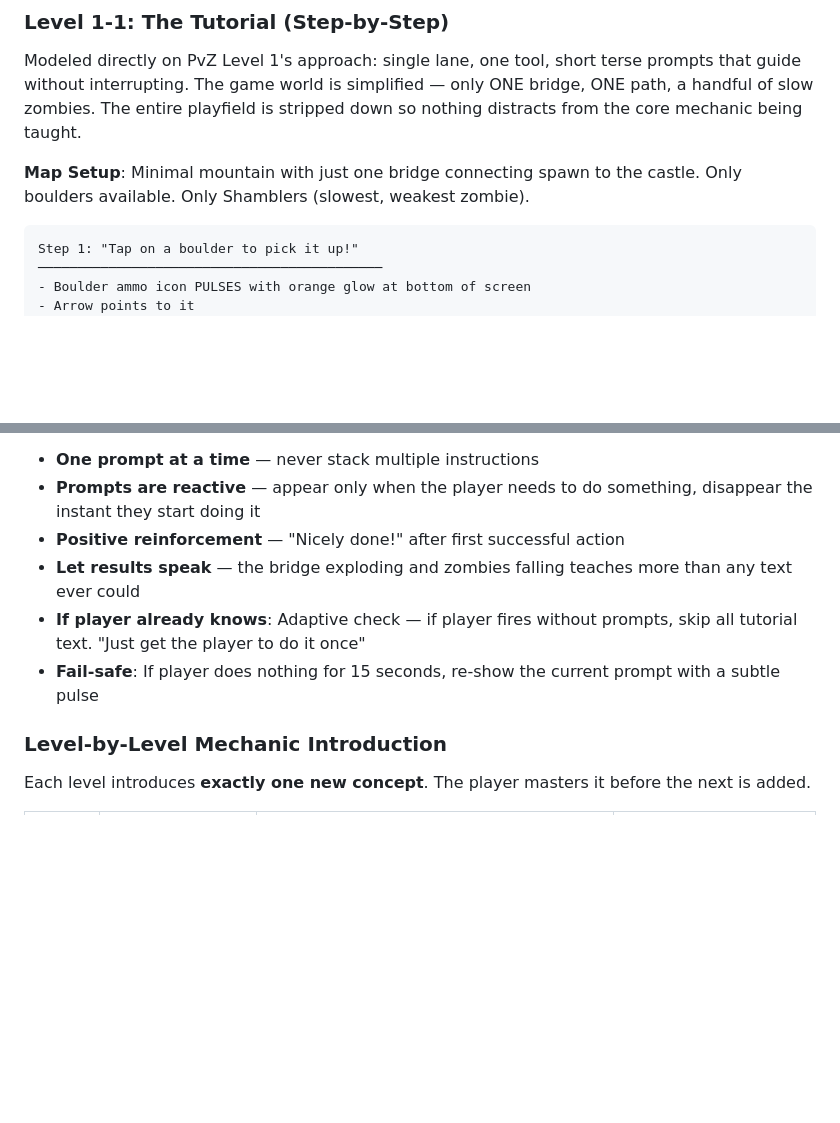
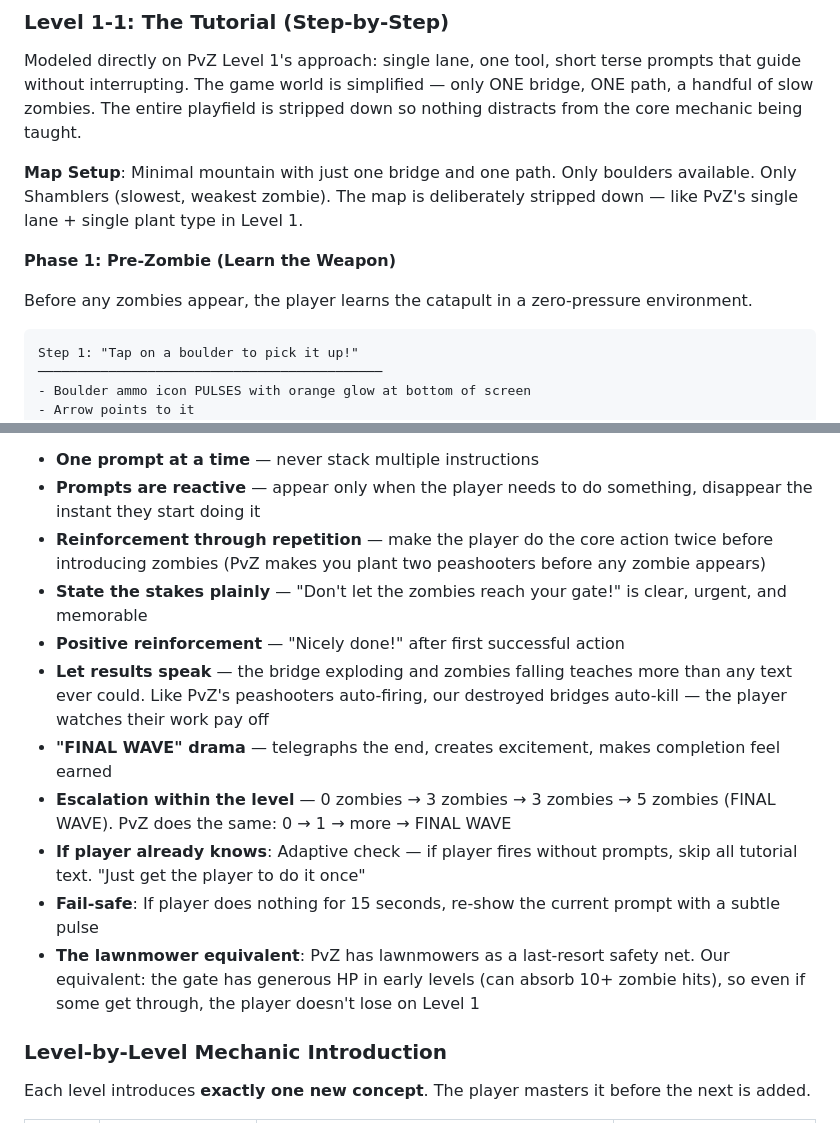
Before and after one commit to Randroids-Dojo/drop-dead-keep, a Markdown page: Docs/GDD.md, 2 parts joined by grey strips. GitHub-like rendering; blank space fills up the shorter version.

````diff
--- a/Docs/GDD.md
+++ b/Docs/GDD.md
@@ -609,7 +609,11 @@ Inspired by George Fan's GDC 2012 talk ["How I Got My Mom to Play Through Plants
 
 Modeled directly on PvZ Level 1's approach: single lane, one tool, short terse prompts that guide without interrupting. The game world is simplified — only ONE bridge, ONE path, a handful of slow zombies. The entire playfield is stripped down so nothing distracts from the core mechanic being taught.
 
-**Map Setup**: Minimal mountain with just one bridge connecting spawn to the castle. Only boulders available. Only Shamblers (slowest, weakest zombie).
+**Map Setup**: Minimal mountain with just one bridge and one path. Only boulders available. Only Shamblers (slowest, weakest zombie). The map is deliberately stripped down — like PvZ's single lane + single plant type in Level 1.
+
+**Phase 1: Pre-Zombie (Learn the Weapon)**
+
+Before any zombies appear, the player learns the catapult in a zero-pressure environment.
 
 ```
 Step 1: "Tap on a boulder to pick it up!"
@@ -672,9 +726,14 @@ Step 7: Wave Complete — Level Clear
 - **One prompt at a time** — never stack multiple instructions
 - **Prompts are reactive** — appear only when the player needs to do something, disappear the instant they start doing it
+- **Reinforcement through repetition** — make the player do the core action twice before introducing zombies (PvZ makes you plant two peashooters before any zombie appears)
+- **State the stakes plainly** — "Don't let the zombies reach your gate!" is clear, urgent, and memorable
 - **Positive reinforcement** — "Nicely done!" after first successful action
-- **Let results speak** — the bridge exploding and zombies falling teaches more than any text ever could
+- **Let results speak** — the bridge exploding and zombies falling teaches more than any text ever could. Like PvZ's peashooters auto-firing, our destroyed bridges auto-kill — the player watches their work pay off
+- **"FINAL WAVE" drama** — telegraphs the end, creates excitement, makes completion feel earned
+- **Escalation within the level** — 0 zombies → 3 zombies → 3 zombies → 5 zombies (FINAL WAVE). PvZ does the same: 0 → 1 → more → FINAL WAVE
 - **If player already knows**: Adaptive check — if player fires without prompts, skip all tutorial text. "Just get the player to do it once"
 - **Fail-safe**: If player does nothing for 15 seconds, re-show the current prompt with a subtle pulse
+- **The lawnmower equivalent**: PvZ has lawnmowers as a last-resort safety net. Our equivalent: the gate has generous HP in early levels (can absorb 10+ zombie hits), so even if some get through, the player doesn't lose on Level 1
 
 ### Level-by-Level Mechanic Introduction
 
````
Also changed, not shown: other parts of Docs/GDD.md (+63 -13 lines).
